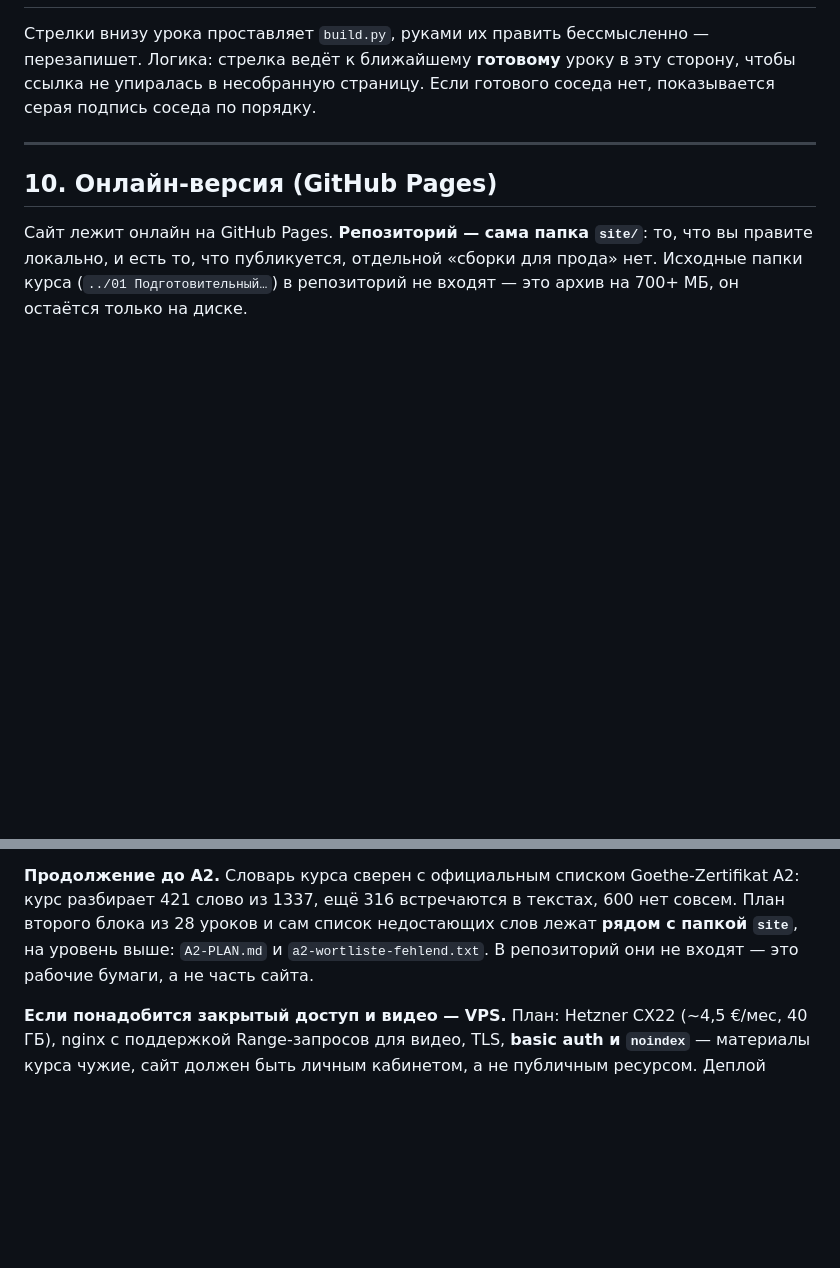
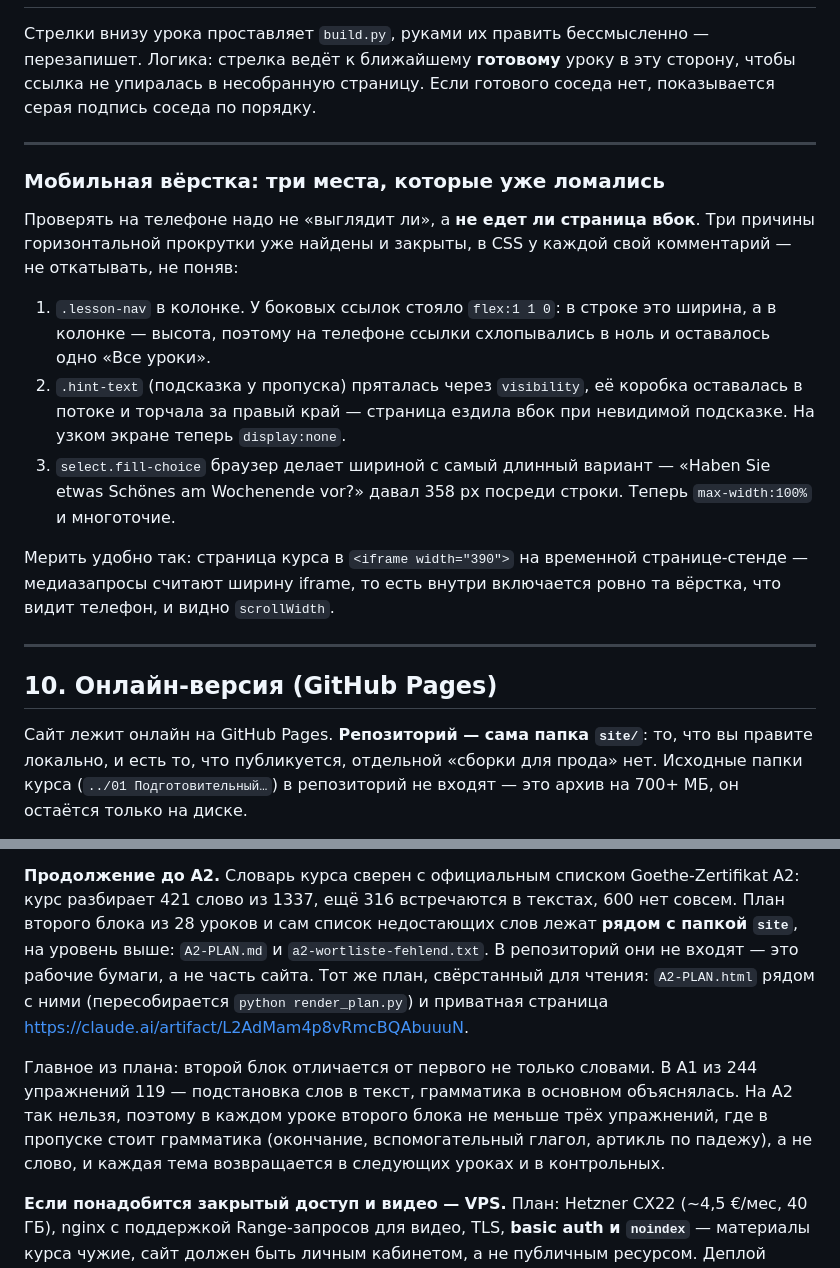
Before and after one commit to AutoDEN/deutsch-a1, a Markdown page: README.md, 2 parts joined by grey strips. GitHub-like rendering; blank space fills up the shorter version.

Commit message:
README: мобильная вёрстка и указатели на план A2
Раздел 9 дополнен разбором трёх причин горизонтальной прокрутки, которые
уже чинились (колонка .lesson-nav, коробка .hint-text, ширина select),
чтобы правила в CSS не откатили, не поняв. В разделе 11 — где лежат три
копии плана второго блока и главное из него: на A2 в пропуске стоит
грамматика, а не слово, и тема возвращается в следующих уроках.

Co-Authored-By: Claude Opus 5 <noreply@anthropic.com>

```diff
--- a/README.md
+++ b/README.md
@@ -718,6 +718,28 @@ python build.py                                   # манифест, списо
 
 ---
 
+### Мобильная вёрстка: три места, которые уже ломались
+
+Проверять на телефоне надо не «выглядит ли», а **не едет ли страница вбок**.
+Три причины горизонтальной прокрутки уже найдены и закрыты, в CSS у каждой
+свой комментарий — не откатывать, не поняв:
+
+1. `.lesson-nav` в колонке. У боковых ссылок стояло `flex:1 1 0`: в строке
+   это ширина, а в колонке — высота, поэтому на телефоне ссылки схлопывались
+   в ноль и оставалось одно «Все уроки».
+2. `.hint-text` (подсказка у пропуска) пряталась через `visibility`, её коробка
+   оставалась в потоке и торчала за правый край — страница ездила вбок при
+   невидимой подсказке. На узком экране теперь `display:none`.
+3. `select.fill-choice` браузер делает шириной с самый длинный вариант —
+   «Haben Sie etwas Schönes am Wochenende vor?» давал 358 px посреди строки.
+   Теперь `max-width:100%` и многоточие.
+
+Мерить удобно так: страница курса в `<iframe width="390">` на временной
+странице-стенде — медиазапросы считают ширину iframe, то есть внутри
+включается ровно та вёрстка, что видит телефон, и видно `scrollWidth`.
+
+---
+
 ## 10. Онлайн-версия (GitHub Pages)
 
 Сайт лежит онлайн на GitHub Pages. **Репозиторий — сама папка `site/`**:
@@ -811,7 +833,16 @@ Goethe-Zertifikat A2: курс разбирает 421 слово из 1337, ещ
 в текстах, 600 нет совсем. План второго блока из 28 уроков и сам список
 недостающих слов лежат **рядом с папкой `site`**, на уровень выше:
 `A2-PLAN.md` и `a2-wortliste-fehlend.txt`. В репозиторий они не входят —
-это рабочие бумаги, а не часть сайта.
+это рабочие бумаги, а не часть сайта. Тот же план, свёрстанный для чтения:
+`A2-PLAN.html` рядом с ними (пересобирается `python render_plan.py`) и
+приватная страница https://claude.ai/artifact/L2AdMam4p8vRmcBQAbuuuN.
+
+Главное из плана: второй блок отличается от первого не только словами. В A1
+из 244 упражнений 119 — подстановка слов в текст, грамматика в основном
+объяснялась. На A2 так нельзя, поэтому в каждом уроке второго блока не меньше
+трёх упражнений, где в пропуске стоит грамматика (окончание, вспомогательный
+глагол, артикль по падежу), а не слово, и каждая тема возвращается в следующих
+уроках и в контрольных.
 
 **Если понадобится закрытый доступ и видео — VPS.** План: Hetzner CX22 (~4,5 €/мес, 40 ГБ), nginx с поддержкой
 Range-запросов для видео, TLS, **basic auth и `noindex`** — материалы курса
```
